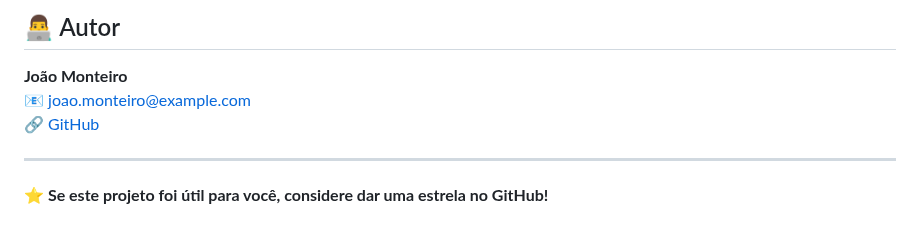
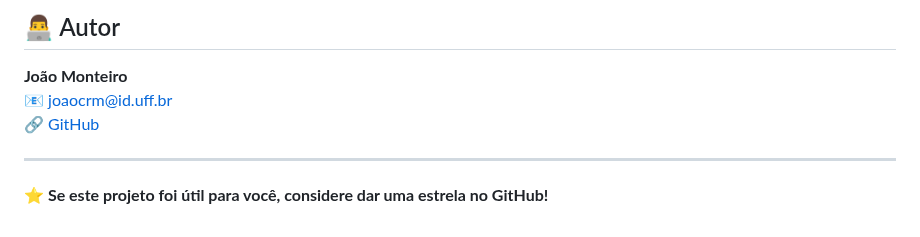
Before and after one commit to Jootiinha/numerical-methods-for-pde, a Markdown page: README.md, the part around the change. Rendered like a GitHub page.

Commit message:
Update author contact information in README

```diff
--- a/README.md
+++ b/README.md
@@ -444,8 +444,8 @@ Este projeto está licenciado sob a Licença MIT - veja o arquivo [LICENSE](LICE
 ## 👨‍💻 Autor
 
 **João Monteiro**
-📧 joao.monteiro@example.com
-🔗 [GitHub](https://github.com/joaomonteiro)
+📧 joaocrm@id.uff.br
+🔗 [GitHub](https://github.com/jootiinha)
 
 ---
 
```
